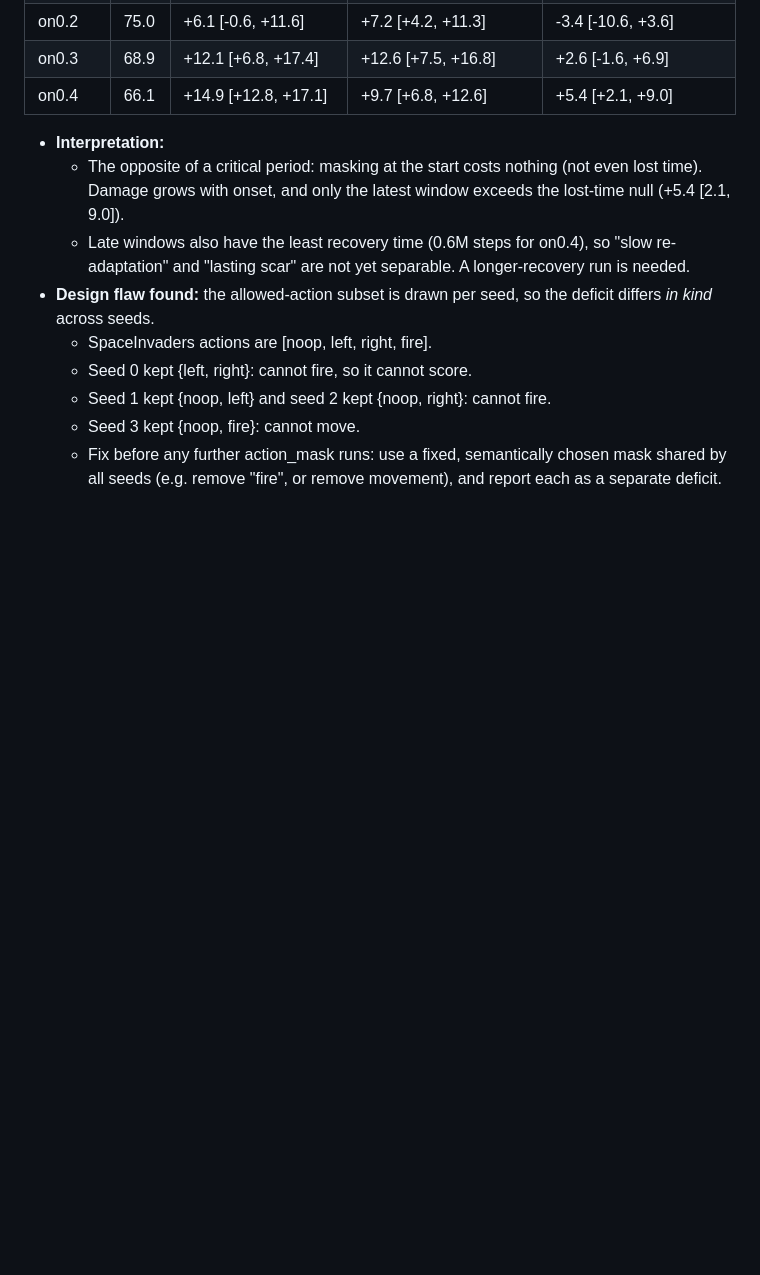
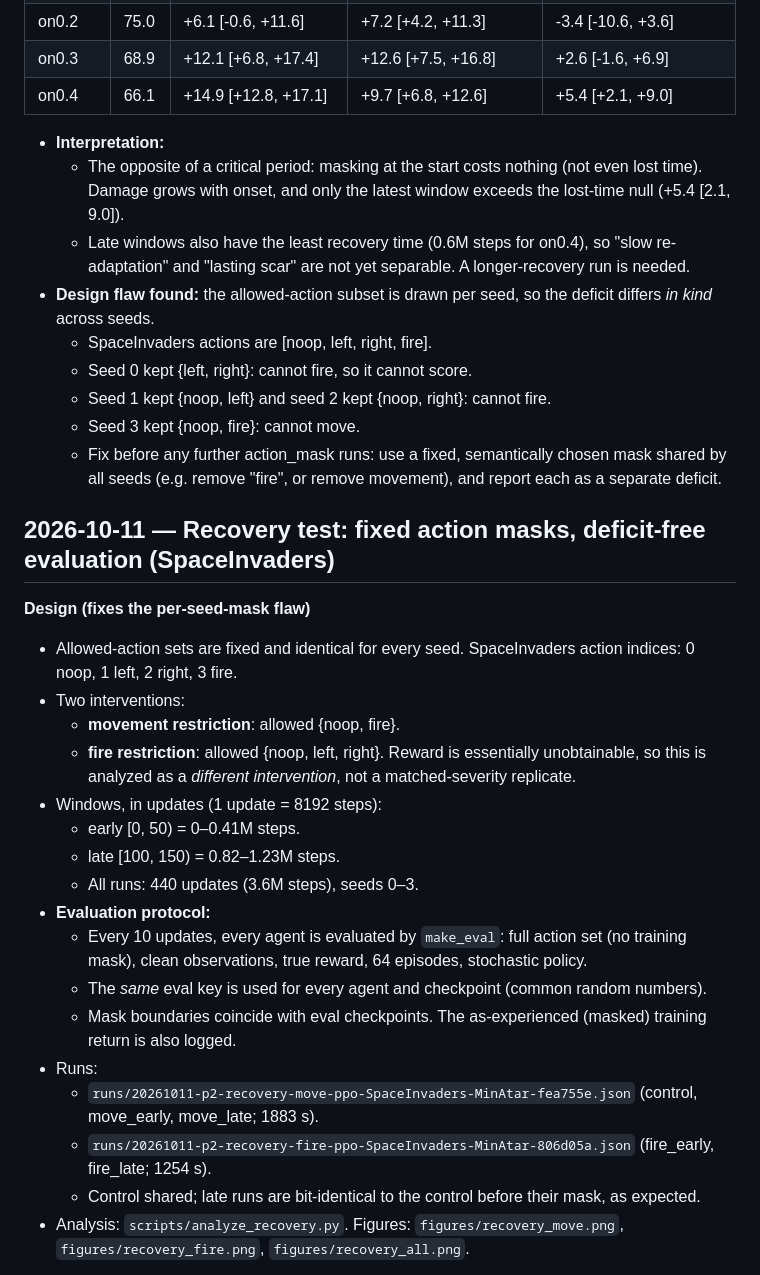
Before and after one commit to Nityahapani/rlearlydamage, a Markdown page: LOG.md, the part around one of its changes. Rendered like a GitHub page; blank space fills up the shorter version.

```diff
--- a/LOG.md
+++ b/LOG.md
@@ -106,3 +106,25 @@ Also fixed: provenance no longer treats untracked run outputs (runs/, results/)
   - Seed 1 kept {noop, left} and seed 2 kept {noop, right}: cannot fire.
   - Seed 3 kept {noop, fire}: cannot move.
   - Fix before any further action_mask runs: use a fixed, semantically chosen mask shared by all seeds (e.g. remove "fire", or remove movement), and report each as a separate deficit.
+
+## 2026-10-11 — Recovery test: fixed action masks, deficit-free evaluation (SpaceInvaders)
+
+**Design (fixes the per-seed-mask flaw)**
+- Allowed-action sets are fixed and identical for every seed. SpaceInvaders action indices: 0 noop, 1 left, 2 right, 3 fire.
+- Two interventions:
+  - **movement restriction**: allowed {noop, fire}.
+  - **fire restriction**: allowed {noop, left, right}. Reward is essentially unobtainable, so this is analyzed as a *different intervention*, not a matched-severity replicate.
+- Windows, in updates (1 update = 8192 steps):
+  - early [0, 50) = 0–0.41M steps.
+  - late [100, 150) = 0.82–1.23M steps.
+  - All runs: 440 updates (3.6M steps), seeds 0–3.
+- **Evaluation protocol:**
+  - Every 10 updates, every agent is evaluated by `make_eval`: full action set (no training mask), clean observations, true reward, 64 episodes, stochastic policy.
+  - The *same* eval key is used for every agent and checkpoint (common random numbers).
+  - Mask boundaries coincide with eval checkpoints. The as-experienced (masked) training return is also logged.
+- Runs:
+  - `runs/20261011-p2-recovery-move-ppo-SpaceInvaders-MinAtar-fea755e.json` (control, move_early, move_late; 1883 s).
+  - `runs/20261011-p2-recovery-fire-ppo-SpaceInvaders-MinAtar-806d05a.json` (fire_early, fire_late; 1254 s).
+  - Control shared; late runs are bit-identical to the control before their mask, as expected.
+- Analysis: `scripts/analyze_recovery.py`. Figures: `figures/recovery_move.png`, `figures/recovery_fire.png`, `figures/recovery_all.png`.
+
```
Also changed, not shown: other parts of LOG.md (+27 -0 lines), README.md (+3 -0 lines), figures/recovery_all.png (added), figures/recovery_fire.png (added), 2 other files.
